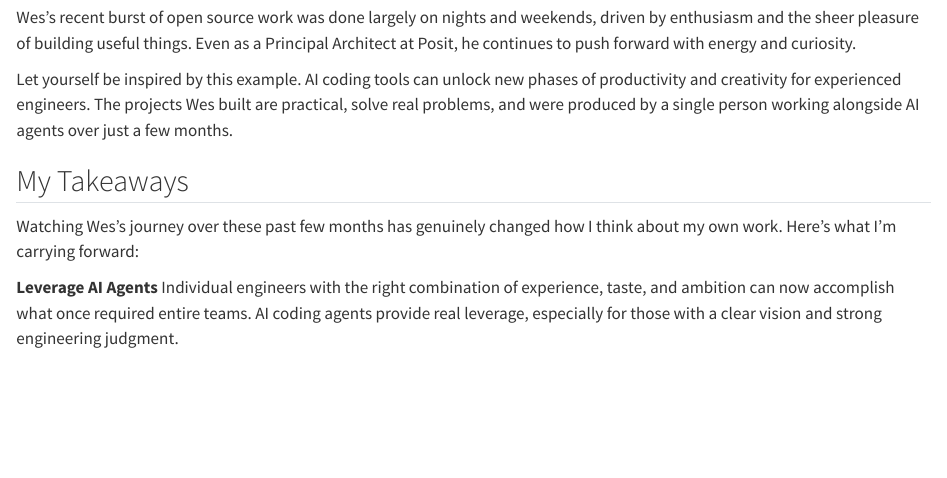
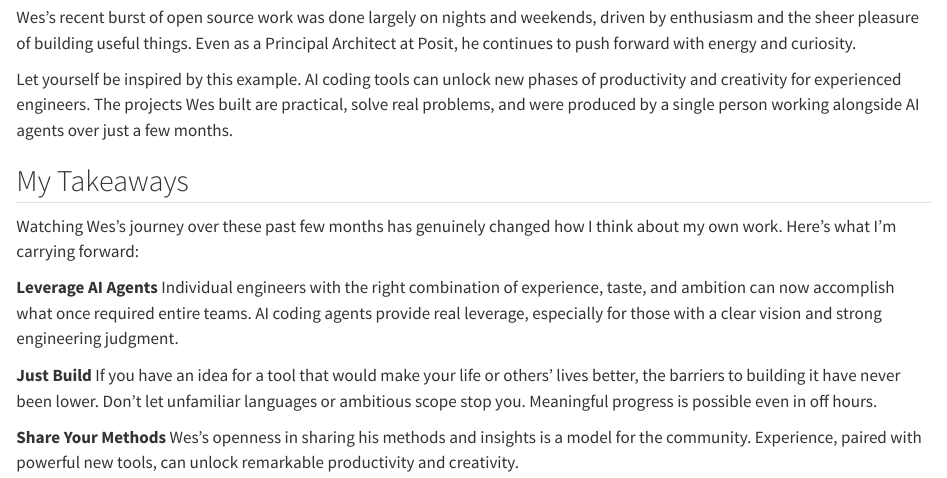
Before and after one commit to rich-iannone/posts, a Quarto document (wes-works/index.qmd): the page in a window 1100 px wide, from 6030 px down. Rendered offline with R 4.5, knitr and Pandoc in place of Quarto, with nearby package versions.

Commit message:
Add final two points

```diff
--- a/wes-works/index.qmd
+++ b/wes-works/index.qmd
@@ -86,3 +86,7 @@ Let yourself be inspired by this example. AI coding tools can unlock new phases
 Watching Wes's journey over these past few months has genuinely changed how I think about my own work. Here's what I'm carrying forward:
 
 **Leverage AI Agents** Individual engineers with the right combination of experience, taste, and ambition can now accomplish what once required entire teams. AI coding agents provide real leverage, especially for those with a clear vision and strong engineering judgment.
+
+**Just Build** If you have an idea for a tool that would make your life or others' lives better, the barriers to building it have never been lower. Don't let unfamiliar languages or ambitious scope stop you. Meaningful progress is possible even in off hours.
+
+**Share Your Methods** Wes's openness in sharing his methods and insights is a model for the community. Experience, paired with powerful new tools, can unlock remarkable productivity and creativity.
```
